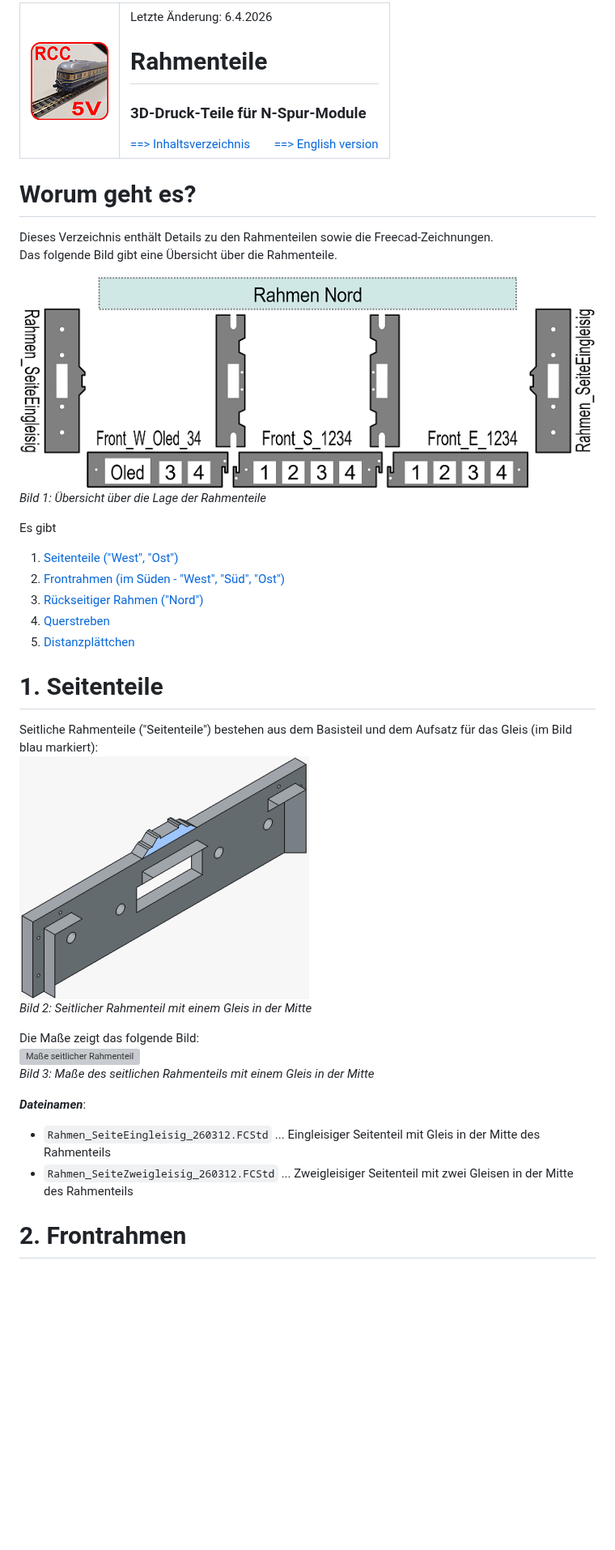
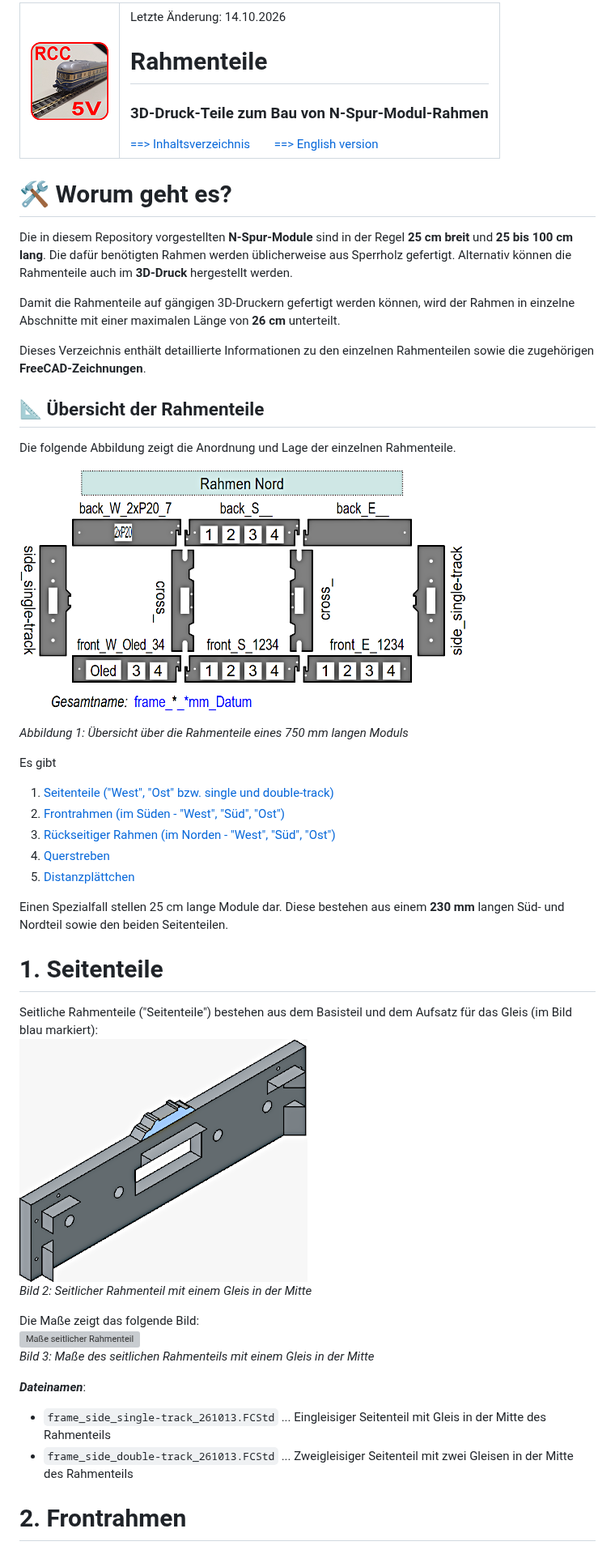
Before and after one commit to khartinger/RCC5V_3d-printable-parts-for-n-scale-modules, a Markdown page: fab/pp2_baseboard_frame/LIESMICH.md, the part around one of its changes. Shown at 81% size. Drawn GitHub-style; pictures changed too: images/300_3D_frameparts_overview.png, images/300_frame_side_1-rail.png; blank space fills up the shorter version; grey boxes are pictures that could not be loaded.

Commit message:
Update pp2

```diff
--- a/fab/pp2_baseboard_frame/LIESMICH.md
+++ b/fab/pp2_baseboard_frame/LIESMICH.md
@@ -1,25 +1,37 @@
 <table><tr><td><img src="/images/96_RCC5V_Logo.png"></img></td><td>
-Letzte &Auml;nderung: 6.4.2026 <a name="up"></a><br>
-<h1>Rahmenteile</h1><h3>3D-Druck-Teile für N-Spur-Module</h3>
+Letzte &Auml;nderung: 14.10.2026 <a name="up"></a><br>
+<h1>Rahmenteile</h1><h3>3D-Druck-Teile zum Bau von N-Spur-Modul-Rahmen</h3>
 <a href="#TableOfContents">==> Inhaltsverzeichnis</a>&nbsp; &nbsp; &nbsp;  &nbsp;
 <a href="README.md">==> English version</a>
 </td></tr></table>
 
 <a name="x10"></a>
 
-# Worum geht es?
-Dieses Verzeichnis enthält Details zu den Rahmenteilen sowie die Freecad-Zeichnungen.
-Das folgende Bild gibt eine Übersicht über die Rahmenteile.
+# 🛠️ Worum geht es?
 
-![Uebersicht Rahmenteile](/images/300_3D_frameparts_overview.png "Uebersicht Rahmenteile")
-_Bild 1: Übersicht über die Lage der Rahmenteile_
+Die in diesem Repository vorgestellten **N-Spur-Module** sind in der Regel **25 cm breit** und **25 bis 100 cm lang**. Die dafür benötigten Rahmen werden üblicherweise aus Sperrholz gefertigt. Alternativ können die Rahmenteile auch im **3D-Druck** hergestellt werden.
+
+Damit die Rahmenteile auf gängigen 3D-Druckern gefertigt werden können, wird der Rahmen in einzelne Abschnitte mit einer maximalen Länge von **26 cm** unterteilt.
+
+Dieses Verzeichnis enthält detaillierte Informationen zu den einzelnen Rahmenteilen sowie die zugehörigen **FreeCAD-Zeichnungen**.
+
+## 📐 Übersicht der Rahmenteile
+
+Die folgende Abbildung zeigt die Anordnung und Lage der einzelnen Rahmenteile.
+
+![Übersicht über Rahmenteile](/images/300_3D_frameparts_overview.png "Übersicht über Rahmenteile")
+
+*Abbildung 1: Übersicht über die Rahmenteile eines 750 mm langen Moduls*
 
 Es gibt
-1. [Seitenteile ("West", "Ost")](#x10)
+1. [Seitenteile ("West", "Ost" bzw. single und double-track)](#x10)
 2. [Frontrahmen (im Süden - "West", "Süd", "Ost")](#x20)
-3. [Rückseitiger Rahmen ("Nord")](#x30)
+3. [Rückseitiger Rahmen (im Norden - "West", "Süd", "Ost")](#x30)
 4. [Querstreben](#x40)
 5. [Distanzplättchen](#x50)
+
+Einen Spezialfall stellen 25 cm lange Module dar. Diese bestehen aus einem **230 mm** langen Süd- und Nordteil sowie den beiden Seitenteilen.
+
 
 <a name="x10"></a>
 
@@ -33,8 +45,8 @@ Die Maße zeigt das folgende Bild:
 _Bild 3: Maße des seitlichen Rahmenteils mit einem Gleis in der Mitte_
 
 _**Dateinamen**_:
-* `Rahmen_SeiteEingleisig_260312.FCStd` ... Eingleisiger Seitenteil mit Gleis in der Mitte des Rahmenteils
-* `Rahmen_SeiteZweigleisig_260312.FCStd` ... Zweigleisiger Seitenteil mit zwei Gleisen in der Mitte des Rahmenteils
+* `frame_side_single-track_261013.FCStd` ... Eingleisiger Seitenteil mit Gleis in der Mitte des Rahmenteils
+* `frame_side_double-track_261013.FCStd` ... Zweigleisiger Seitenteil mit zwei Gleisen in der Mitte des Rahmenteils
 
 <a name="x20"></a>
 
```
Also changed, not shown: other parts of fab/pp2_baseboard_frame/LIESMICH.md (+3 -3 lines), images/o_3D_frameparts_overview.png, images/o_frame_side_1-rail.png, 16 other files.
